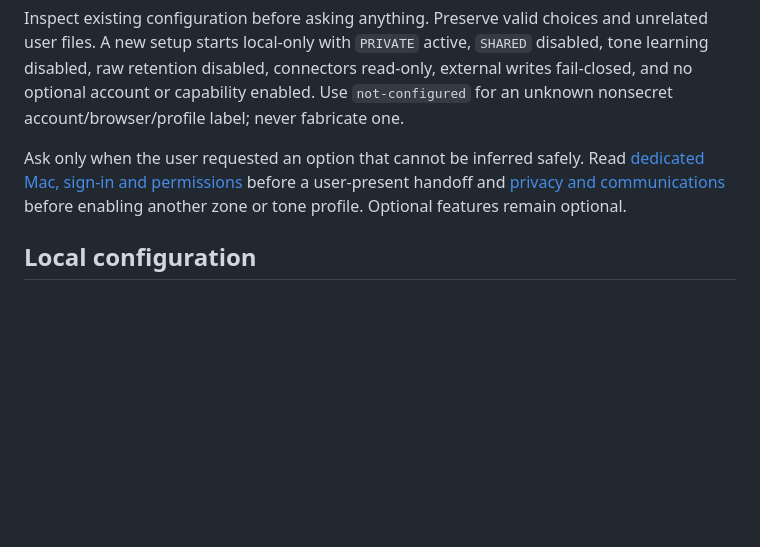
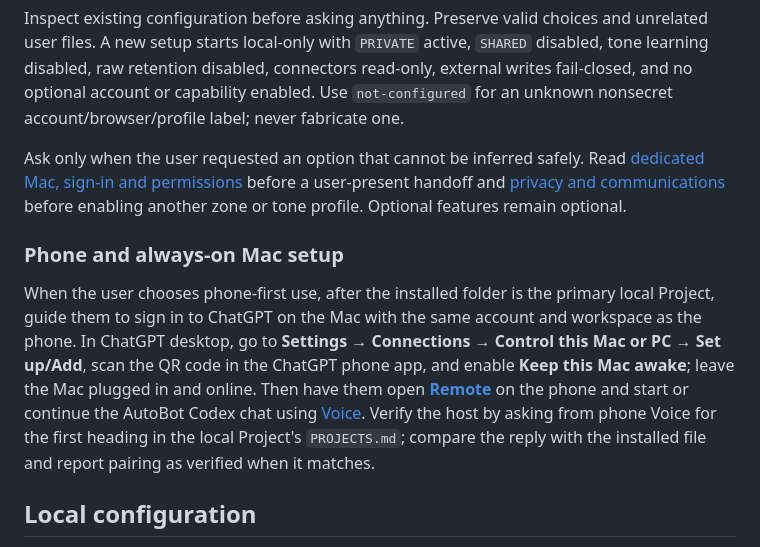
Before and after one commit to demeyer1/Autobot, a Markdown page: skills/first-time/SKILL.md, the part around the change. GitHub-like rendering; blank space fills up the shorter version.

Commit message:
Add phone-first setup to first-time skill

```diff
--- a/skills/first-time/SKILL.md
+++ b/skills/first-time/SKILL.md
@@ -34,6 +34,12 @@ Inspect existing configuration before asking anything. Preserve valid choices an
 
 Ask only when the user requested an option that cannot be inferred safely. Read [dedicated Mac, sign-in and permissions](references/macos-and-sign-in.md) before a user-present handoff and [privacy and communications](references/privacy-and-communications.md) before enabling another zone or tone profile. Optional features remain optional.
 
+### Phone and always-on Mac setup
+
+When the user chooses phone-first use, after the installed folder is the primary local Project, guide them to sign in to ChatGPT on the Mac with the same account and workspace as the phone. In ChatGPT desktop, go to **Settings → Connections → Control this Mac or PC → Set up/Add**, scan the QR code in the ChatGPT phone app, and enable **Keep this Mac awake**; leave the Mac plugged in and online. Then have them open [**Remote**](https://learn.chatgpt.com/docs/remote-connections) on the phone and start or continue the AutoBot Codex chat using [Voice](https://help.openai.com/en/articles/20001275-chatgpt-work-and-codex). Verify the host by asking from phone Voice for the first heading in the local Project's `PROJECTS.md`; compare the reply with the installed file and report pairing as verified when it matches.
+
+
+
 ## Local configuration
 
 Before writing configuration, read [references/configuration.md](references/configuration.md). Use a restrictive umask, atomic local writes, directory mode `700`, and sensitive file mode `600`. Store only documented labels and states. Record observed native availability separately from a permission state the user confirmed. A shell result, synthetic fixture, marker or receipt does not prove a native UI capability.
```
